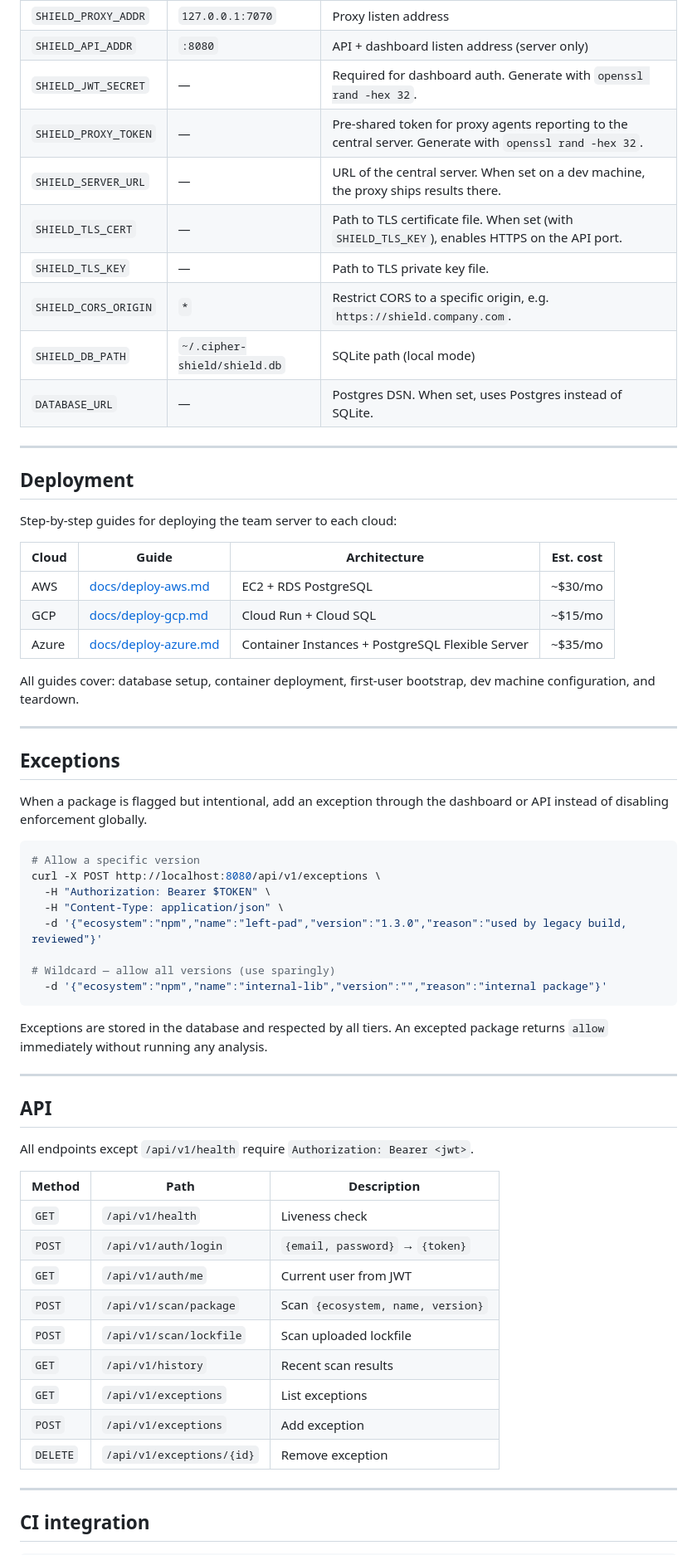
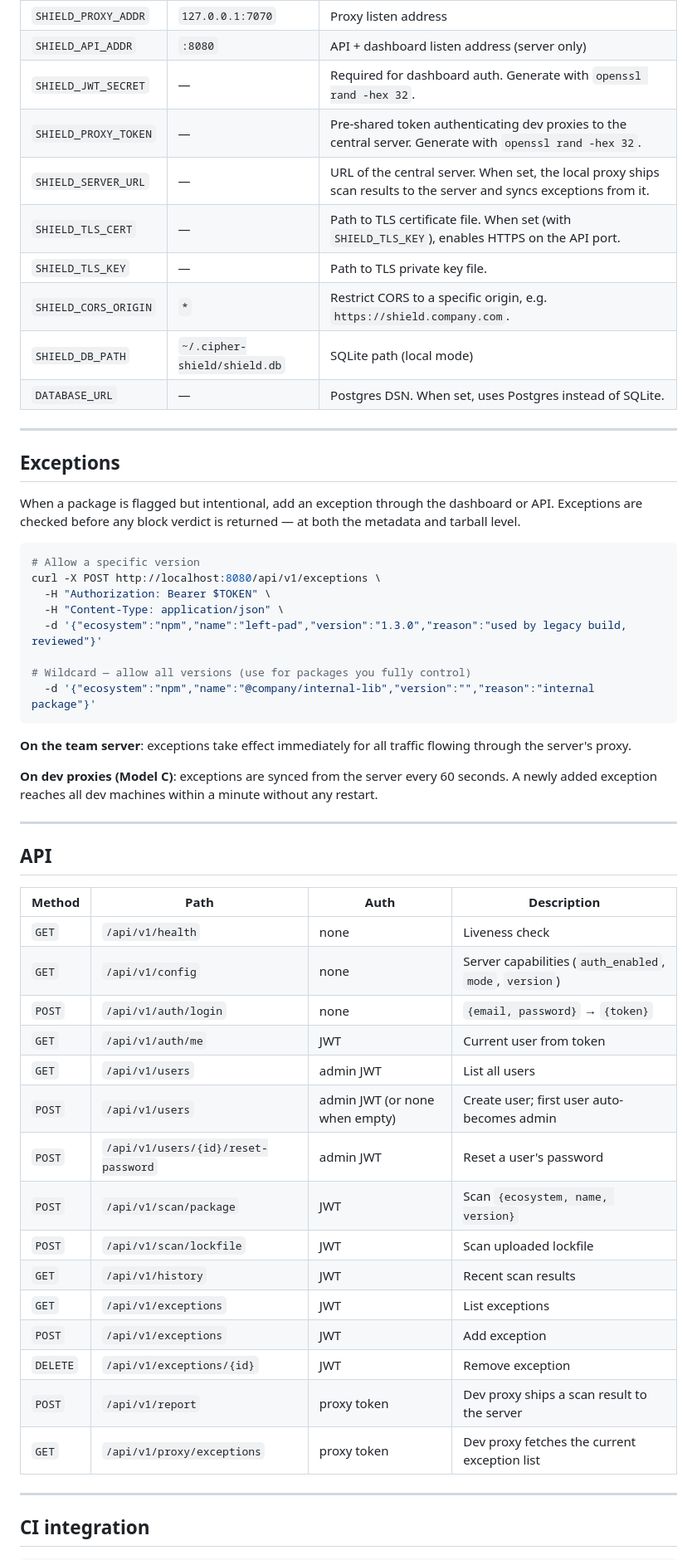
Before and after one commit to Cipher-OSS/cipher-shield, a Markdown page: README.md, the part around one of its changes. Shown at 83% size. Drawn GitHub-style.

````diff
--- a/README.md
+++ b/README.md
@@ -160,8 +205,8 @@ pip config set global.index-url http://shield.internal:7070/simple/
 | `SHIELD_PROXY_ADDR` | `127.0.0.1:7070` | Proxy listen address |
 | `SHIELD_API_ADDR` | `:8080` | API + dashboard listen address (server only) |
 | `SHIELD_JWT_SECRET` | — | Required for dashboard auth. Generate with `openssl rand -hex 32`. |
-| `SHIELD_PROXY_TOKEN` | — | Pre-shared token for proxy agents reporting to the central server. Generate with `openssl rand -hex 32`. |
-| `SHIELD_SERVER_URL` | — | URL of the central server. When set on a dev machine, the proxy ships results there. |
+| `SHIELD_PROXY_TOKEN` | — | Pre-shared token authenticating dev proxies to the central server. Generate with `openssl rand -hex 32`. |
+| `SHIELD_SERVER_URL` | — | URL of the central server. When set, the local proxy ships scan results to the server and syncs exceptions from it. |
 | `SHIELD_TLS_CERT` | — | Path to TLS certificate file. When set (with `SHIELD_TLS_KEY`), enables HTTPS on the API port. |
 | `SHIELD_TLS_KEY` | — | Path to TLS private key file. |
 | `SHIELD_CORS_ORIGIN` | `*` | Restrict CORS to a specific origin, e.g. `https://shield.company.com`. |
@@ -170,23 +215,9 @@ pip config set global.index-url http://shield.internal:7070/simple/
 
 ---
 
-## Deployment
-
-Step-by-step guides for deploying the team server to each cloud:
-
-| Cloud | Guide | Architecture | Est. cost |
-|---|---|---|---|
-| AWS | [docs/deploy-aws.md](docs/deploy-aws.md) | EC2 + RDS PostgreSQL | ~$30/mo |
-| GCP | [docs/deploy-gcp.md](docs/deploy-gcp.md) | Cloud Run + Cloud SQL | ~$15/mo |
-| Azure | [docs/deploy-azure.md](docs/deploy-azure.md) | Container Instances + PostgreSQL Flexible Server | ~$35/mo |
-
-All guides cover: database setup, container deployment, first-user bootstrap, dev machine configuration, and teardown.
-
----
-
 ## Exceptions
 
-When a package is flagged but intentional, add an exception through the dashboard or API instead of disabling enforcement globally.
+When a package is flagged but intentional, add an exception through the dashboard or API. Exceptions are checked before any block verdict is returned — at both the metadata and tarball level.
 
 ```sh
 # Allow a specific version
@@ -195,29 +226,35 @@ curl -X POST http://localhost:8080/api/v1/exceptions \
   -H "Content-Type: application/json" \
   -d '{"ecosystem":"npm","name":"left-pad","version":"1.3.0","reason":"used by legacy build, reviewed"}'
 
-# Wildcard — allow all versions (use sparingly)
-  -d '{"ecosystem":"npm","name":"internal-lib","version":"","reason":"internal package"}'
+# Wildcard — allow all versions (use for packages you fully control)
+  -d '{"ecosystem":"npm","name":"@company/internal-lib","version":"","reason":"internal package"}'
 ```
 
-Exceptions are stored in the database and respected by all tiers. An excepted package returns `allow` immediately without running any analysis.
+**On the team server**: exceptions take effect immediately for all traffic flowing through the server's proxy.
+
+**On dev proxies (Model C)**: exceptions are synced from the server every 60 seconds. A newly added exception reaches all dev machines within a minute without any restart.
 
 ---
 
 ## API
 
-All endpoints except `/api/v1/health` require `Authorization: Bearer <jwt>`.
-
-| Method | Path | Description |
-|---|---|---|
-| `GET` | `/api/v1/health` | Liveness check |
-| `POST` | `/api/v1/auth/login` | `{email, password}` → `{token}` |
-| `GET` | `/api/v1/auth/me` | Current user from JWT |
-| `POST` | `/api/v1/scan/package` | Scan `{ecosystem, name, version}` |
-| `POST` | `/api/v1/scan/lockfile` | Scan uploaded lockfile |
-| `GET` | `/api/v1/history` | Recent scan results |
-| `GET` | `/api/v1/exceptions` | List exceptions |
-| `POST` | `/api/v1/exceptions` | Add exception |
-| `DELETE` | `/api/v1/exceptions/{id}` | Remove exception |
+| Method | Path | Auth | Description |
+|---|---|---|---|
+| `GET` | `/api/v1/health` | none | Liveness check |
+| `GET` | `/api/v1/config` | none | Server capabilities (`auth_enabled`, `mode`, `version`) |
+| `POST` | `/api/v1/auth/login` | none | `{email, password}` → `{token}` |
+| `GET` | `/api/v1/auth/me` | JWT | Current user from token |
+| `GET` | `/api/v1/users` | admin JWT | List all users |
+| `POST` | `/api/v1/users` | admin JWT (or none when empty) | Create user; first user auto-becomes admin |
+| `POST` | `/api/v1/users/{id}/reset-password` | admin JWT | Reset a user's password |
+| `POST` | `/api/v1/scan/package` | JWT | Scan `{ecosystem, name, version}` |
+| `POST` | `/api/v1/scan/lockfile` | JWT | Scan uploaded lockfile |
+| `GET` | `/api/v1/history` | JWT | Recent scan results |
+| `GET` | `/api/v1/exceptions` | JWT | List exceptions |
+| `POST` | `/api/v1/exceptions` | JWT | Add exception |
+| `DELETE` | `/api/v1/exceptions/{id}` | JWT | Remove exception |
+| `POST` | `/api/v1/report` | proxy token | Dev proxy ships a scan result to the server |
+| `GET` | `/api/v1/proxy/exceptions` | proxy token | Dev proxy fetches the current exception list |
 
 ---
 
````
Also changed, not shown: other parts of README.md (+50 -4 lines).
